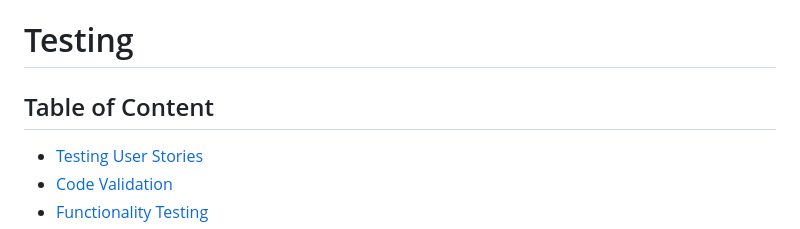
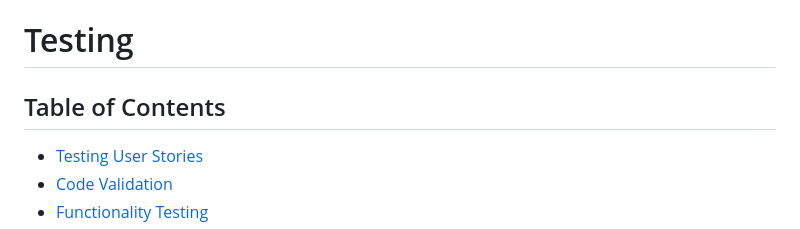
Before and after one commit to sejungkwak/cogito-books, a Markdown page: documentation/TESTING.md, the part around the change. Drawn GitHub-style.

Commit message:
fix: Add s to content

```diff
--- a/documentation/TESTING.md
+++ b/documentation/TESTING.md
@@ -1,6 +1,6 @@
 # Testing
 
-## Table of Content
+## Table of Contents
 - [Testing User Stories](#testing-user-stories-from-the-user-experience-ux-section)
 - [Code Validation](#code-validation)
 - [Functionality Testing](#functionality-testing)
```
